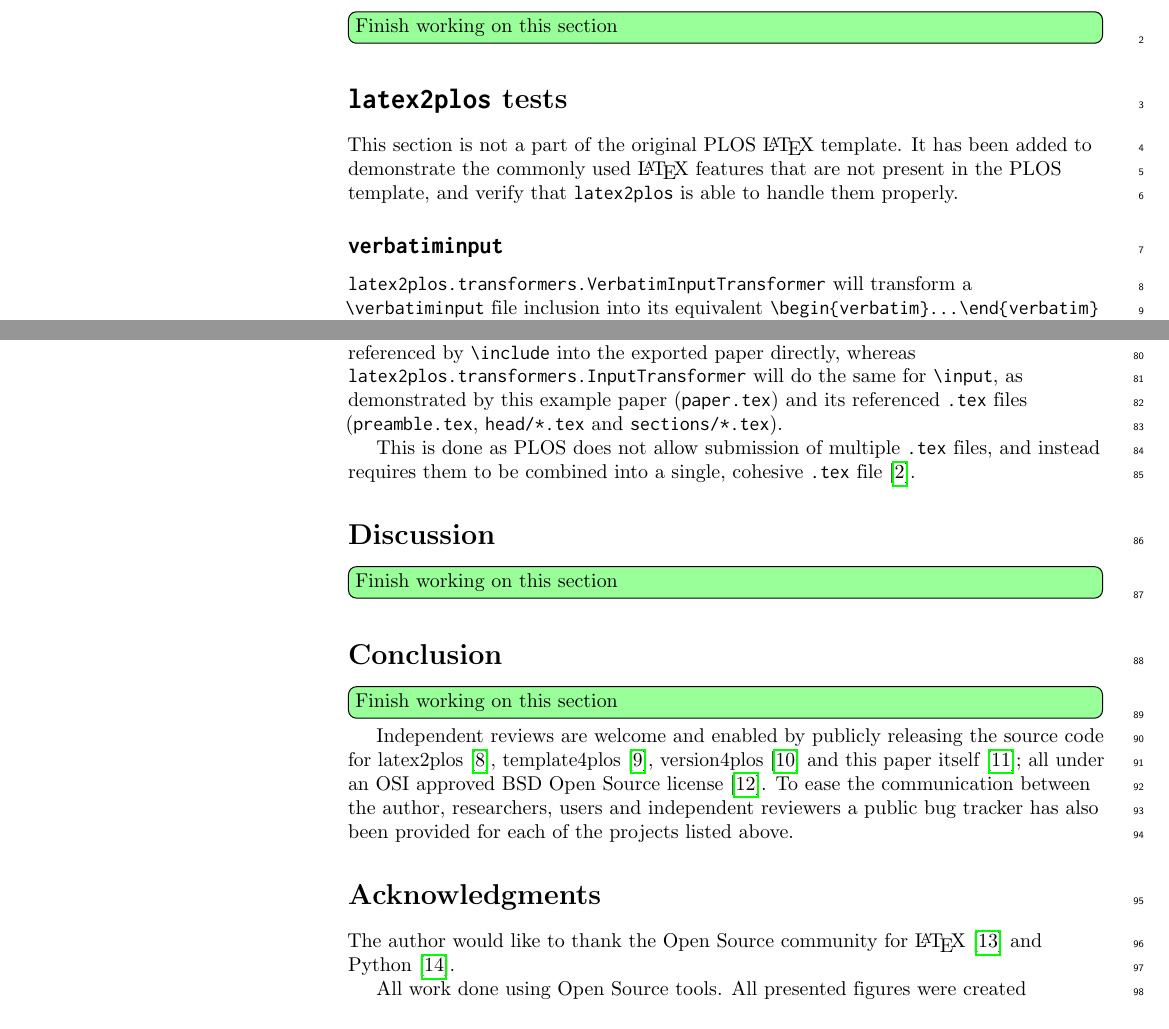
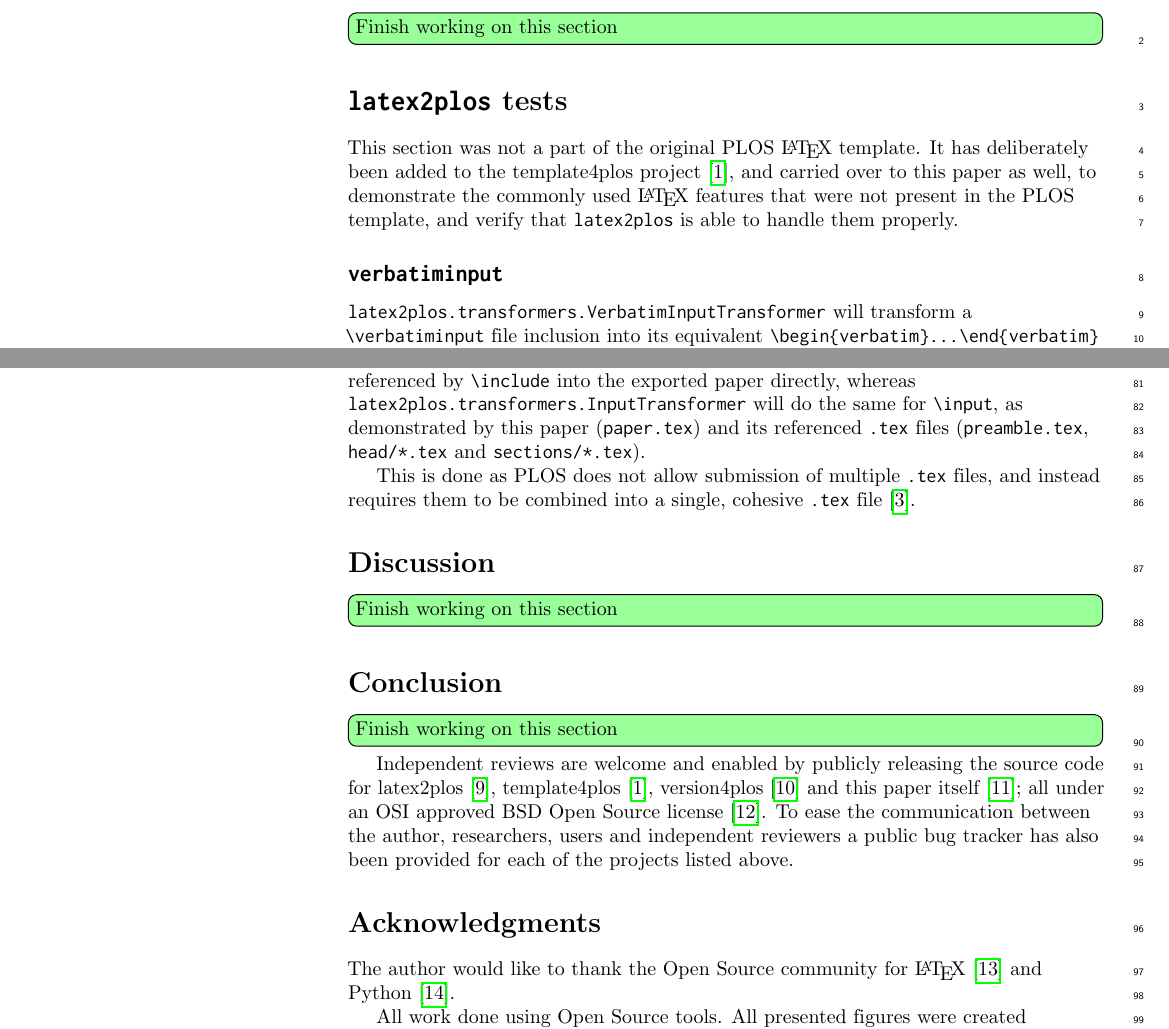
Before and after one commit to petarmaric/paper-2019-automated-plos-workflow, a LaTeX document (paper.tex, which reads sections/latex2plos.tex): two parts of pages 1 and 6 of 7, joined at a grey line, cut so that both start at the same text. Compiled offline with pdfLaTeX.

Commit message:
"latex2plos tests": Point out that this section has been picked up from the template4plos project

```diff
--- a/sections/latex2plos.tex
+++ b/sections/latex2plos.tex
@@ -1,7 +1,7 @@
 \section*{\code{latex2plos} tests}
 
-This section is not a part of the original PLOS \LaTeX~template.
-It has been added to demonstrate the commonly used \LaTeX~features that are not present in the PLOS template, and verify that \code{latex2plos} is able to handle them properly.
+This section was not a part of the original PLOS \LaTeX~template.
+It has deliberately been added to the template4plos project \cite{template4plos}, and carried over to this paper as well, to demonstrate the commonly used \LaTeX~features that were not present in the PLOS template, and verify that \code{latex2plos} is able to handle them properly.
 
 \subsection*{\code{verbatiminput}}
 
@@ -58,6 +58,6 @@
 
 \subsection*{Multiple \LaTeX~files workflow}
 
-\code{latex2plos.transformers.IncludeTransformer} will embed the contents of files referenced by \verb|\include| into the exported paper directly, whereas \code{latex2plos.transformers.InputTransformer} will do the same for \verb|\input|, as demonstrated by this example paper (\code{paper.tex}) and its referenced \code{.tex} files (\code{preamble.tex},  \code{head/*.tex} and \code{sections/*.tex}).
+\code{latex2plos.transformers.IncludeTransformer} will embed the contents of files referenced by \verb|\include| into the exported paper directly, whereas \code{latex2plos.transformers.InputTransformer} will do the same for \verb|\input|, as demonstrated by this paper (\code{paper.tex}) and its referenced \code{.tex} files (\code{preamble.tex},  \code{head/*.tex} and \code{sections/*.tex}).
 
 This is done as PLOS does not allow submission of multiple \code{.tex} files, and instead requires them to be combined into a single, cohesive \code{.tex} file \cite{PLOS:LaTeX}.
```
Also changed, not shown: sections/latex2plos.tex (2 more changed lines).
